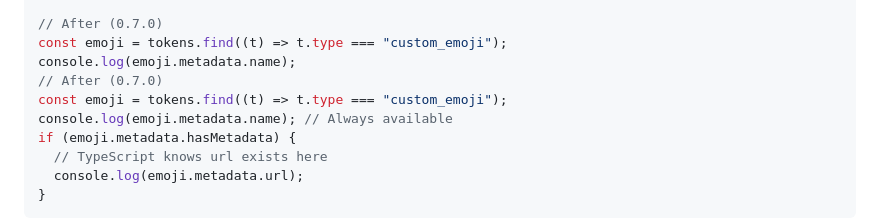
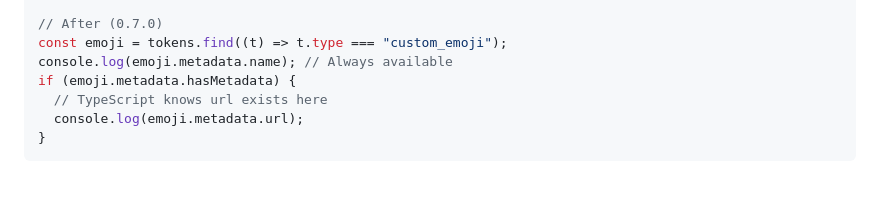
Before and after one commit to TsukemonoGit/nostr-content-parser, a Markdown page: README.md, the part around the change. Rendered like a GitHub page; blank space fills up the shorter version.

Commit message:
Refactor README to remove duplicate emoji code
Removed duplicate code for finding custom emoji.

```diff
--- a/README.md
+++ b/README.md
@@ -433,9 +433,6 @@ if (emoji.metadata.url) {
 
 // After (0.7.0)
 const emoji = tokens.find((t) => t.type === "custom_emoji");
-console.log(emoji.metadata.name);
-// After (0.7.0)
-const emoji = tokens.find((t) => t.type === "custom_emoji");
 console.log(emoji.metadata.name); // Always available
 if (emoji.metadata.hasMetadata) {
   // TypeScript knows url exists here
```
